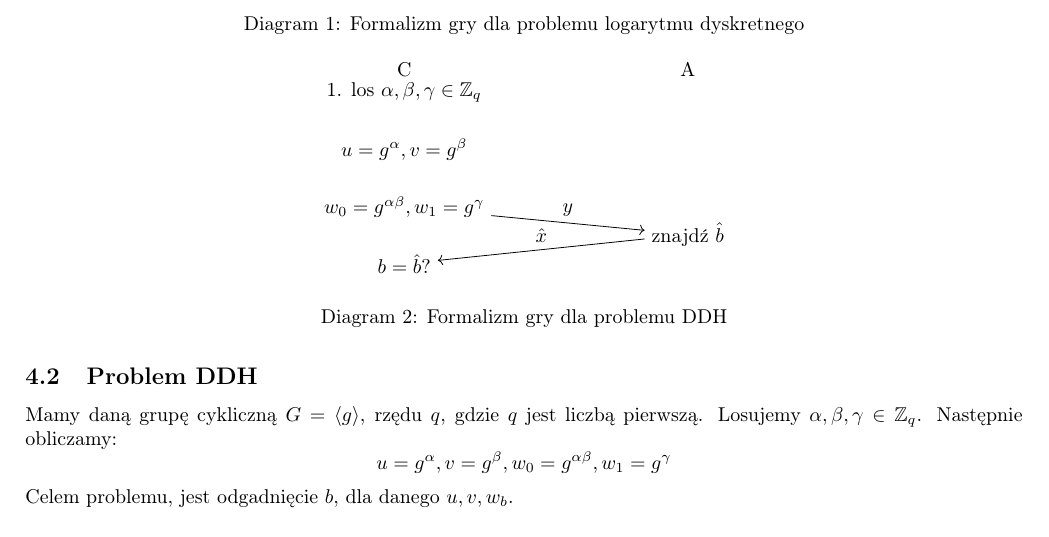
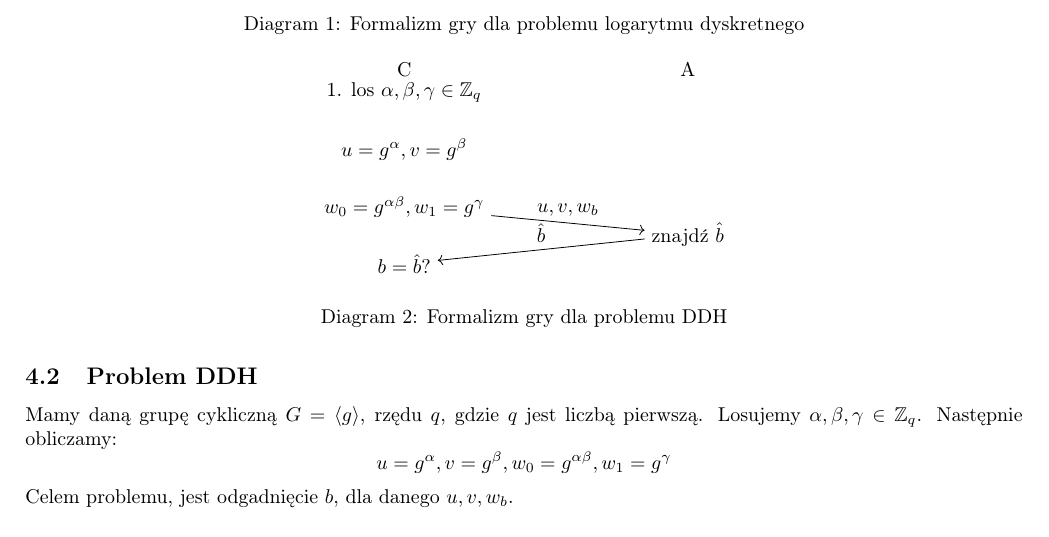
Before and after one commit to TCA166/notes, a LaTeX document (kryptografia/krypto.tex): part of page 4 of 6, cut so that both start at the same text. Compiled offline with pdfLaTeX.

Commit message:
drobna poprawka

```diff
--- a/kryptografia/krypto.tex
+++ b/kryptografia/krypto.tex
@@ -222,8 +222,8 @@ Celem problemu, jest odgadnięcie $b$, dla danego $u, v, w_b$.
       \node[on chain] (c4) {$b = \hat{b}$?};
     \end{scope}
 
-    \draw[->] (c3)  -- node[midway, above] {$y$} (textA);
-    \draw[->] (textA)  -- node[midway, above] {$\hat{x}$} (c4);
+    \draw[->] (c3)  -- node[midway, above] {$u, v, w_b$} (textA);
+    \draw[->] (textA)  -- node[midway, above] {$\hat{b}$} (c4);
   \end{tikzpicture}
   \caption{Formalizm gry dla problemu DDH}
 \end{figure}
```
Also changed, not shown: kryptografia/krypto.pdf, kryptografia/krypto.tex (4 more changed lines).
